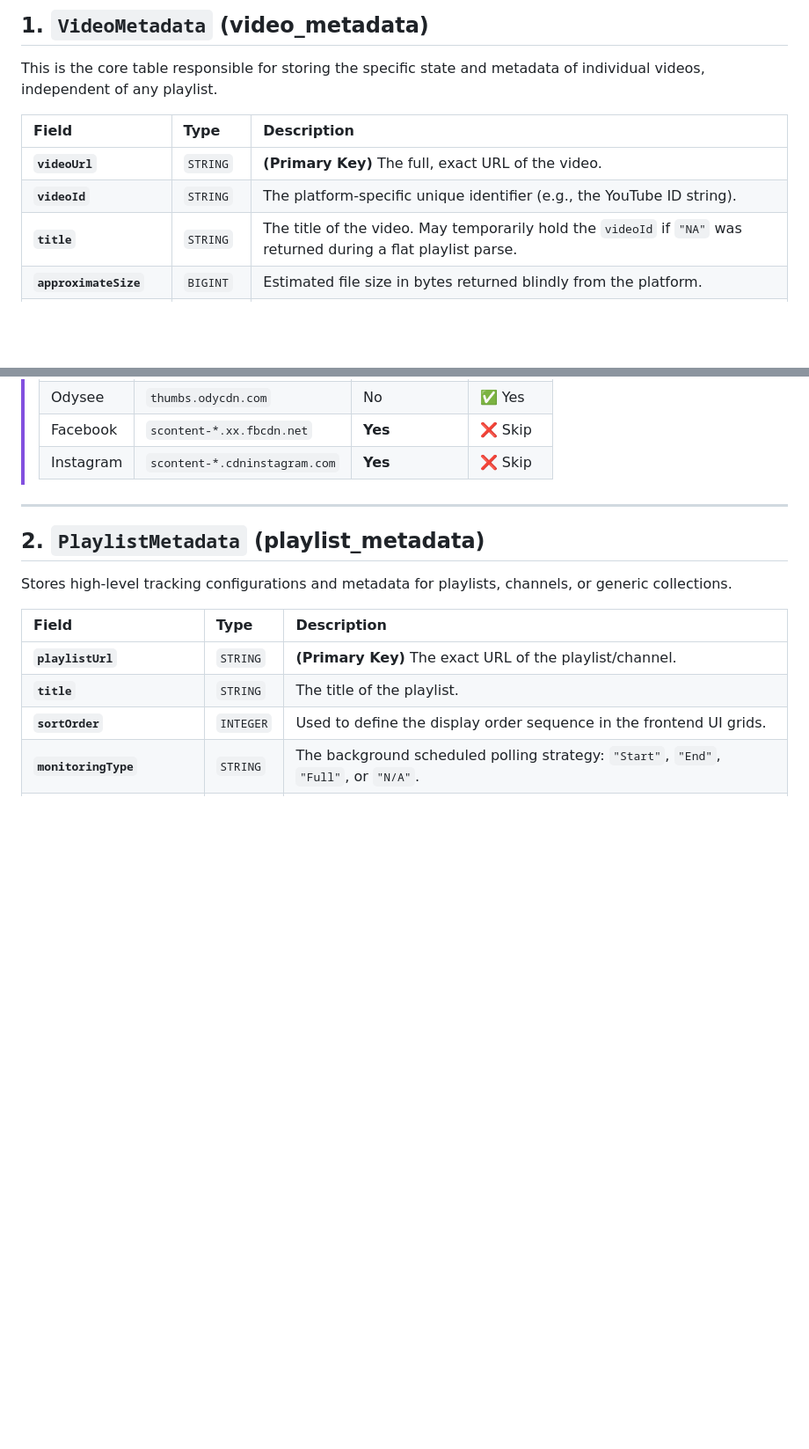
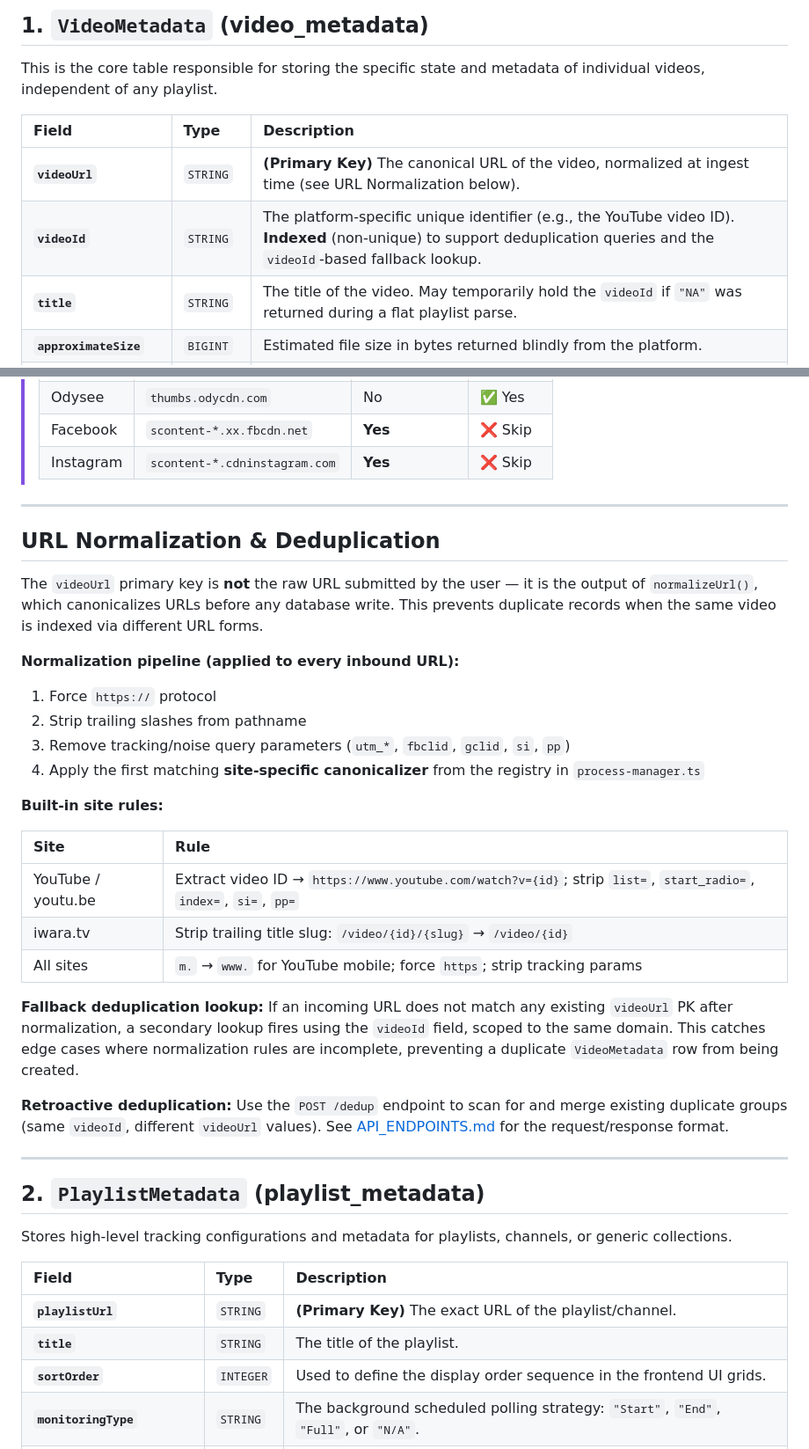
Before and after one commit to sagniKdas53/yt-diff, a Markdown page: docs/DATABASE_SCHEMA.md, 2 parts joined by grey strips. Shown at 88% size. Rendered like a GitHub page; blank space fills up the shorter version.

```diff
--- a/docs/DATABASE_SCHEMA.md
+++ b/docs/DATABASE_SCHEMA.md
@@ -13,8 +13,8 @@ of individual videos, independent of any playlist.
 
 | Field                             | Type      | Description                                                                                                                   |
 | :-------------------------------- | :-------- | :---------------------------------------------------------------------------------------------------------------------------- |
-| **`videoUrl`**                    | `STRING`  | **(Primary Key)** The full, exact URL of the video.                                                                           |
-| **`videoId`**                     | `STRING`  | The platform-specific unique identifier (e.g., the YouTube ID string).                                                        |
+| **`videoUrl`**                    | `STRING`  | **(Primary Key)** The canonical URL of the video, normalized at ingest time (see URL Normalization below). |
+| **`videoId`**                     | `STRING`  | The platform-specific unique identifier (e.g., the YouTube video ID). **Indexed** (non-unique) to support deduplication queries and the `videoId`-based fallback lookup. |
 | **`title`**                       | `STRING`  | The title of the video. May temporarily hold the `videoId` if `"NA"` was returned during a flat playlist parse.               |
 | **`approximateSize`**             | `BIGINT`  | Estimated file size in bytes returned blindly from the platform.                                                              |
 | **`downloadStatus`**              | `BOOLEAN` | Defaults to `false`. Becomes `true` only when the physical file is verified complete on disk.                                 |
@@ -51,6 +51,40 @@ of individual videos, independent of any playlist.
 > | Odysee      | `thumbs.odycdn.com`           | No      | ✅ Yes  |
 > | Facebook    | `scontent-*.xx.fbcdn.net`     | **Yes** | ❌ Skip |
 > | Instagram   | `scontent-*.cdninstagram.com` | **Yes** | ❌ Skip |
+
+---
+
+## URL Normalization & Deduplication
+
+The `videoUrl` primary key is **not** the raw URL submitted by the user — it is
+the output of `normalizeUrl()`, which canonicalizes URLs before any database
+write. This prevents duplicate records when the same video is indexed via
+different URL forms.
+
+**Normalization pipeline (applied to every inbound URL):**
+1. Force `https://` protocol
+2. Strip trailing slashes from pathname
+3. Remove tracking/noise query parameters (`utm_*`, `fbclid`, `gclid`, `si`, `pp`)
+4. Apply the first matching **site-specific canonicalizer** from the registry in `process-manager.ts`
+
+**Built-in site rules:**
+
+| Site | Rule |
+| :--- | :--- |
+| YouTube / youtu.be | Extract video ID → `https://www.youtube.com/watch?v={id}`; strip `list=`, `start_radio=`, `index=`, `si=`, `pp=` |
+| iwara.tv | Strip trailing title slug: `/video/{id}/{slug}` → `/video/{id}` |
+| All sites | `m.` → `www.` for YouTube mobile; force `https`; strip tracking params |
+
+**Fallback deduplication lookup:**
+If an incoming URL does not match any existing `videoUrl` PK after normalization,
+a secondary lookup fires using the `videoId` field, scoped to the same domain.
+This catches edge cases where normalization rules are incomplete, preventing
+a duplicate `VideoMetadata` row from being created.
+
+**Retroactive deduplication:**
+Use the `POST /dedup` endpoint to scan for and merge existing duplicate groups
+(same `videoId`, different `videoUrl` values). See
+[API_ENDPOINTS.md](API_ENDPOINTS.md) for the request/response format.
 
 ---
 
```
Also changed, not shown: docs/API_ENDPOINTS.md (+34 -3 lines), readme.md (+3 -2 lines).
